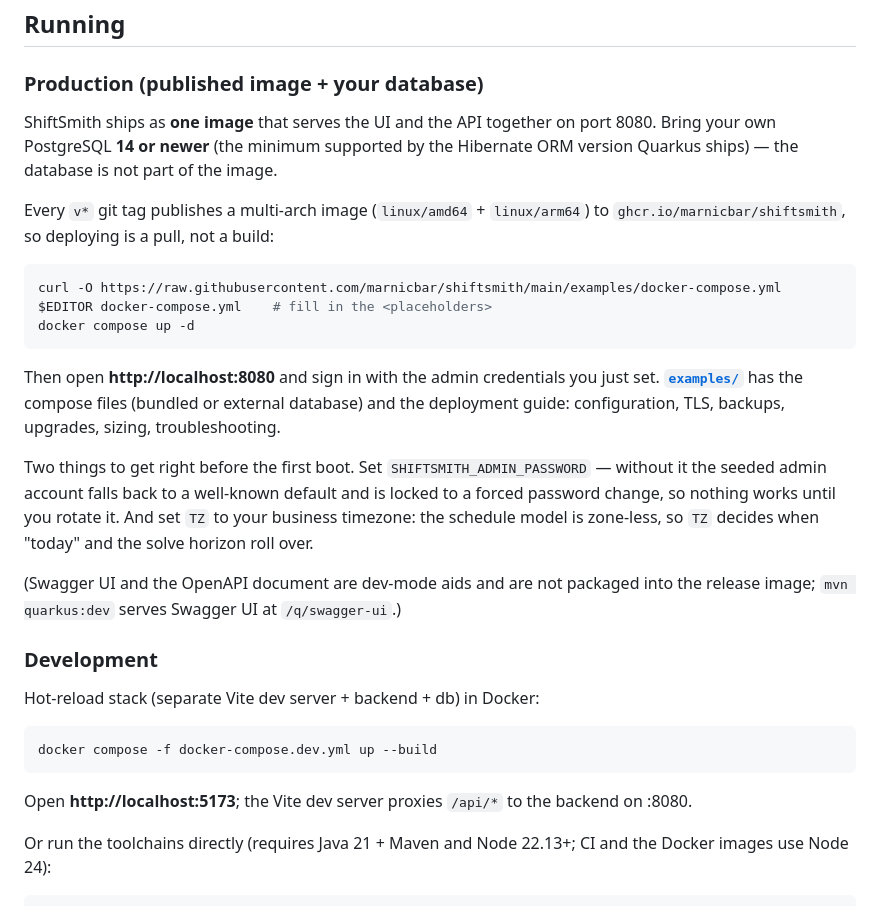
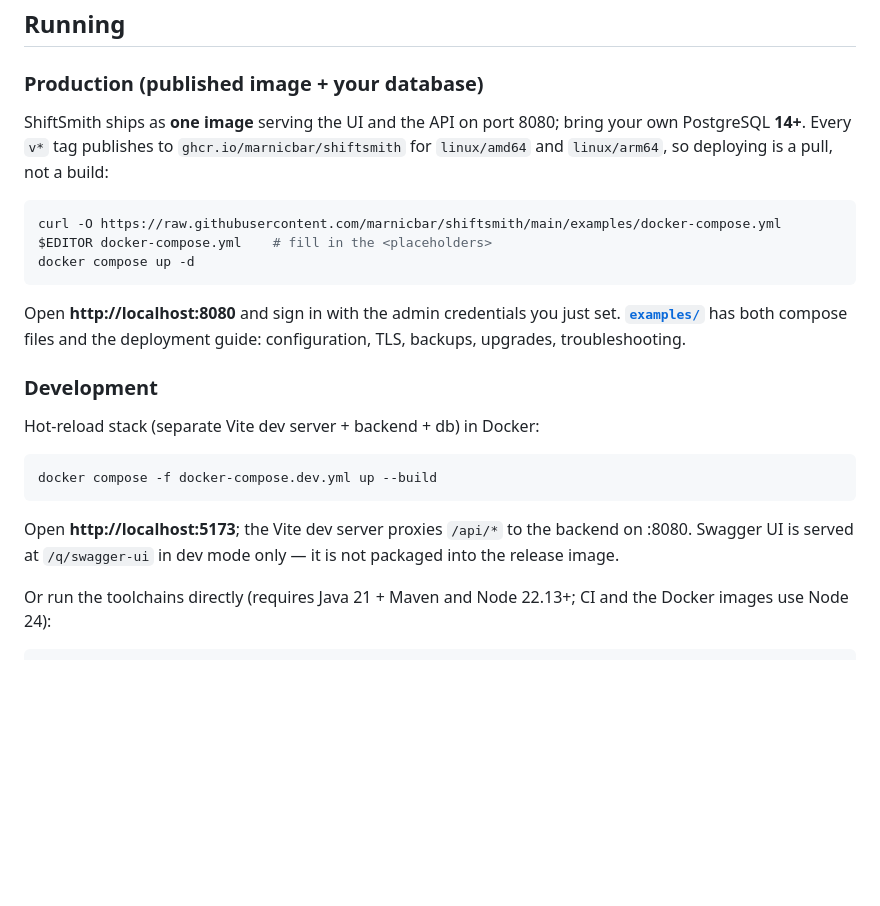
Before and after one commit to marnicbar/shiftsmith, a Markdown page: README.md, the part around the change. Rendered like a GitHub page; blank space fills up the shorter version.

````diff
--- a/README.md
+++ b/README.md
@@ -43,12 +43,10 @@ assign shifts automatically — respecting skills, availability, hour limits and
 ## Running
 
 ### Production (published image + your database)
-ShiftSmith ships as **one image** that serves the UI and the API together on
-port 8080. Bring your own PostgreSQL **14 or newer** (the minimum supported by
-the Hibernate ORM version Quarkus ships) — the database is not part of the image.
-
-Every `v*` git tag publishes a multi-arch image (`linux/amd64` + `linux/arm64`)
-to `ghcr.io/marnicbar/shiftsmith`, so deploying is a pull, not a build:
+ShiftSmith ships as **one image** serving the UI and the API on port 8080; bring
+your own PostgreSQL **14+**. Every `v*` tag publishes to
+`ghcr.io/marnicbar/shiftsmith` for `linux/amd64` and `linux/arm64`, so deploying
+is a pull, not a build:
 
 ```bash
 curl -O https://raw.githubusercontent.com/marnicbar/shiftsmith/main/examples/docker-compose.yml
@@ -56,19 +54,9 @@ $EDITOR docker-compose.yml    # fill in the <placeholders>
 docker compose up -d
 ```
 
-Then open **http://localhost:8080** and sign in with the admin credentials you
-just set. **[`examples/`](examples/)** has the compose files (bundled or external
-database) and the deployment guide: configuration, TLS, backups, upgrades,
-sizing, troubleshooting.
-
-Two things to get right before the first boot. Set `SHIFTSMITH_ADMIN_PASSWORD` —
-without it the seeded admin account falls back to a well-known default and is
-locked to a forced password change, so nothing works until you rotate it. And set
-`TZ` to your business timezone: the schedule model is zone-less, so `TZ` decides
-when "today" and the solve horizon roll over.
-
-(Swagger UI and the OpenAPI document are dev-mode aids and are not packaged into
-the release image; `mvn quarkus:dev` serves Swagger UI at `/q/swagger-ui`.)
+Open **http://localhost:8080** and sign in with the admin credentials you just
+set. **[`examples/`](examples/)** has both compose files and the deployment
+guide: configuration, TLS, backups, upgrades, troubleshooting.
 
 ### Development
 Hot-reload stack (separate Vite dev server + backend + db) in Docker:
@@ -76,7 +64,8 @@ Hot-reload stack (separate Vite dev server + backend + db) in Docker:
 docker compose -f docker-compose.dev.yml up --build
 ```
 Open **http://localhost:5173**; the Vite dev server proxies `/api/*` to the
-backend on :8080.
+backend on :8080. Swagger UI is served at `/q/swagger-ui` in dev mode only — it
+is not packaged into the release image.
 
 Or run the toolchains directly (requires Java 21 + Maven and Node 22.13+; CI and
 the Docker images use Node 24):
````
Also changed, not shown: examples/README.md (+40 -83 lines).
